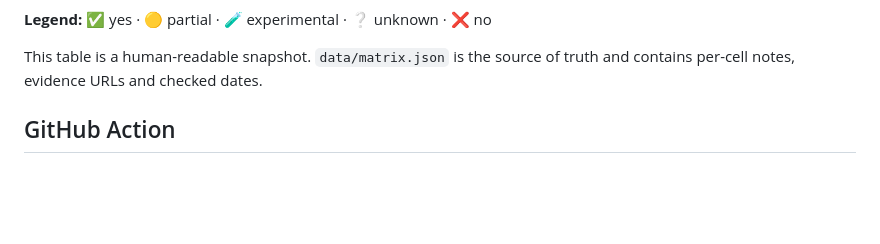
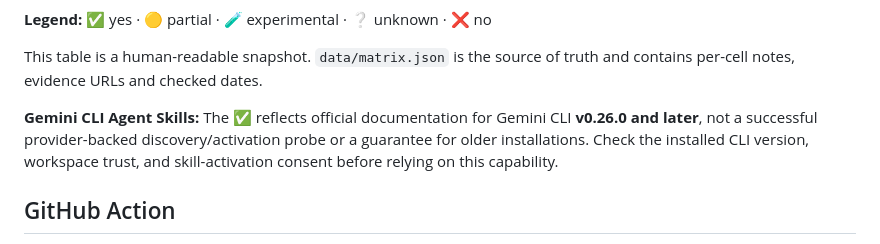
Before and after one commit to 2lll5/caniagent, a Markdown page: README.md, the part around the change. Rendered like a GitHub page; blank space fills up the shorter version.

Commit message:
docs: qualify Gemini CLI Skills version and probe evidence

```diff
--- a/README.md
+++ b/README.md
@@ -73,6 +73,8 @@ The scanner recognizes compatibility-relevant agent surfaces such as `AGENTS.md`
 **Legend:** ✅ yes · 🟡 partial · 🧪 experimental · ❔ unknown · ❌ no
 
 This table is a human-readable snapshot. `data/matrix.json` is the source of truth and contains per-cell notes, evidence URLs and checked dates.
+
+**Gemini CLI Agent Skills:** The ✅ reflects official documentation for Gemini CLI **v0.26.0 and later**, not a successful provider-backed discovery/activation probe or a guarantee for older installations. Check the installed CLI version, workspace trust, and skill-activation consent before relying on this capability.
 
 ## GitHub Action
 
```
